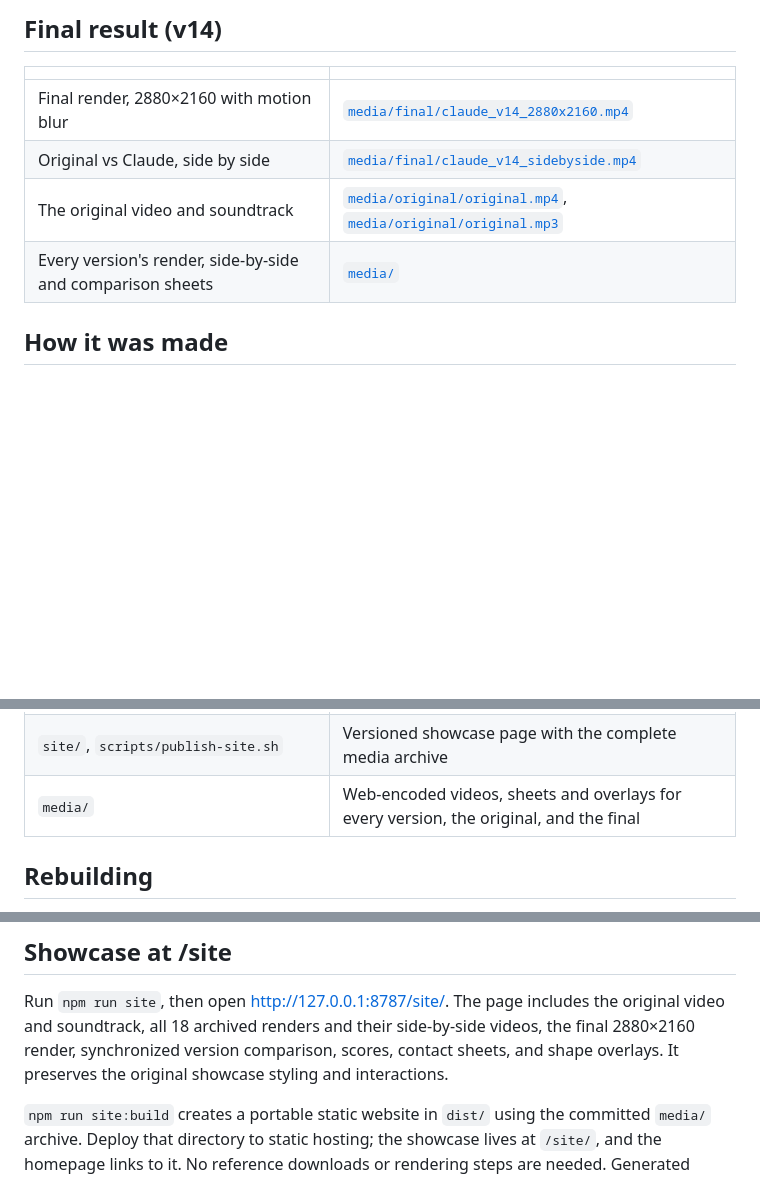
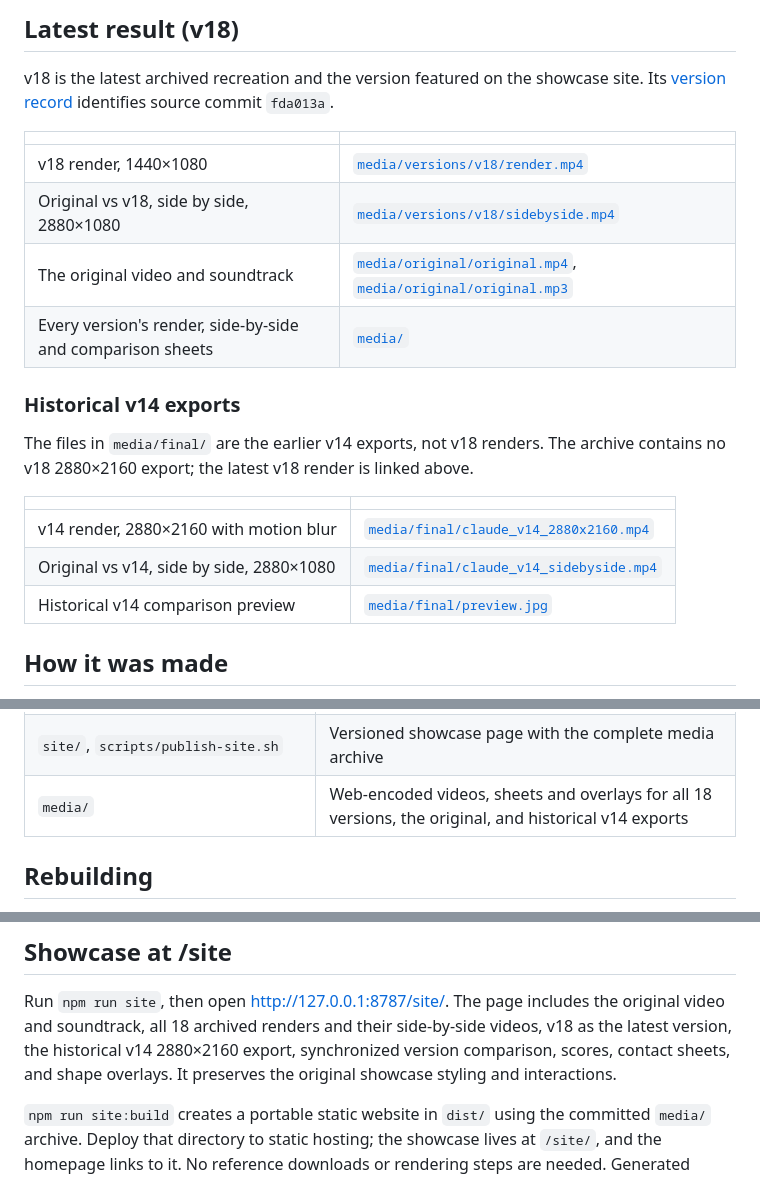
Before and after one commit to EClinick/love-motion-recreation, a Markdown page: README.md, 3 parts joined by grey strips. Rendered like a GitHub page; blank space fills up the shorter version.

Commit message:
docs: feature latest v18 result and label historical v14 exports (#3)

```diff
--- a/README.md
+++ b/README.md
@@ -8,12 +8,26 @@ Claude Sonnet "judge" agents comparing every version against the original.
 
-## Final result (v14)
+## Latest result (v18)
+
+v18 is the latest archived recreation and the version featured on the showcase site.
+Its [version record](media/versions/v18/meta.json) identifies source commit `fda013a`.
 
 | | |
 |---|---|
-| Final render, 2880×2160 with motion blur | [`media/final/claude_v14_2880x2160.mp4`](media/final/claude_v14_2880x2160.mp4) |
-| Original vs Claude, side by side | [`media/final/claude_v14_sidebyside.mp4`](media/final/claude_v14_sidebyside.mp4) |
+| v18 render, 1440×1080 | [`media/versions/v18/render.mp4`](media/versions/v18/render.mp4) |
+| Original vs v18, side by side, 2880×1080 | [`media/versions/v18/sidebyside.mp4`](media/versions/v18/sidebyside.mp4) |
 | The original video and soundtrack | [`media/original/original.mp4`](media/original/original.mp4), [`media/original/original.mp3`](media/original/original.mp3) |
 | Every version's render, side-by-side and comparison sheets | [`media/`](media/README.md) |
+
+### Historical v14 exports
+
+The files in `media/final/` are the earlier v14 exports, not v18 renders.
+The archive contains no v18 2880×2160 export; the latest v18 render is linked above.
+
+| | |
+|---|---|
+| v14 render, 2880×2160 with motion blur | [`media/final/claude_v14_2880x2160.mp4`](media/final/claude_v14_2880x2160.mp4) |
+| Original vs v14, side by side, 2880×1080 | [`media/final/claude_v14_sidebyside.mp4`](media/final/claude_v14_sidebyside.mp4) |
+| Historical v14 comparison preview | [`media/final/preview.jpg`](media/final/preview.jpg) |
 
 ## How it was made
 
@@ -66,7 +80,7 @@ The full table, with every version's files, is in [`media/README.md`](media/READ
 | `scripts/trace-hand.js` | Rotoscopes hand silhouettes from the source video into `ref/derived/hand/` |
 | `scripts/shape-compare.js`, `scripts/region-color.js` | Silhouette IoU and region-colour measurements |
 | `site/`, `scripts/publish-site.sh` | Versioned showcase page with the complete media archive |
-| `media/` | Web-encoded videos, sheets and overlays for every version, the original, and the final |
+| `media/` | Web-encoded videos, sheets and overlays for all 18 versions, the original, and historical v14 exports |
 
 ## Rebuilding
 
@@ -91,8 +105,9 @@ node src/render.js --stills 2.5,8.7  # single frames to out/stills
 
 Run `npm run site`, then open http://127.0.0.1:8787/site/. The page includes
 the original video and soundtrack, all 18 archived renders and their side-by-side videos,
-the final 2880×2160 render, synchronized version comparison, scores, contact sheets,
-and shape overlays. It preserves the original showcase styling and interactions.
+v18 as the latest version, the historical v14 2880×2160 export, synchronized version
+comparison, scores, contact sheets, and shape overlays. It preserves the original showcase
+styling and interactions.
 
 `npm run site:build` creates a portable static website in `dist/` using the
 committed `media/` archive. Deploy that directory to static hosting; the showcase
```
Also changed, not shown: other parts of README.md (+1 -1 lines).
